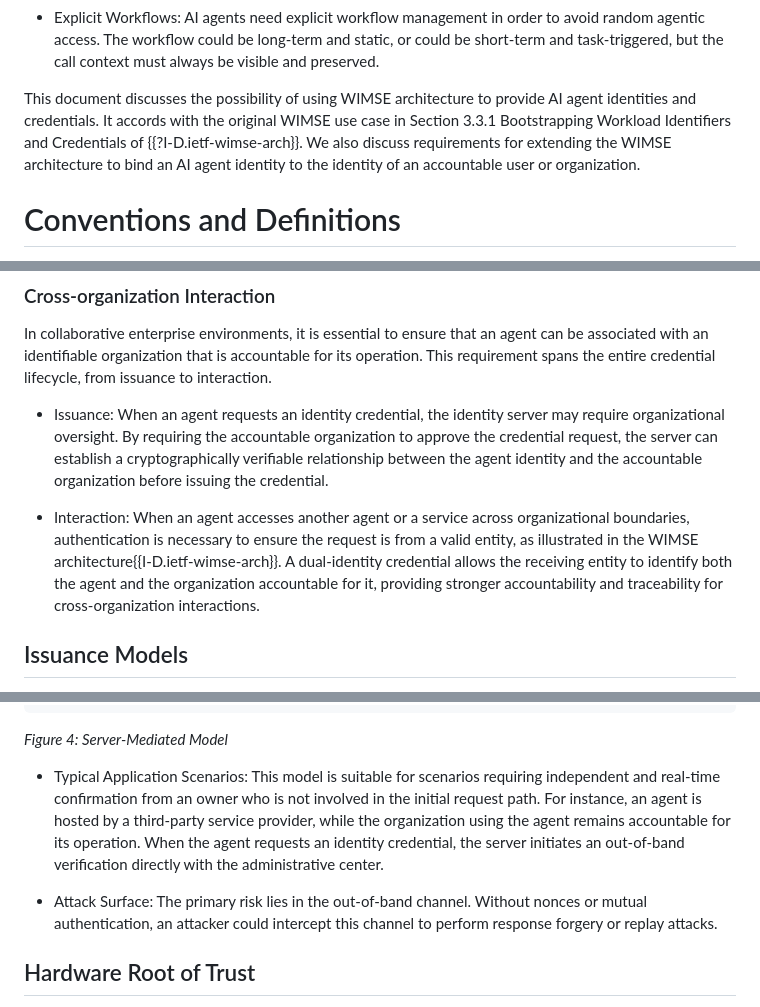
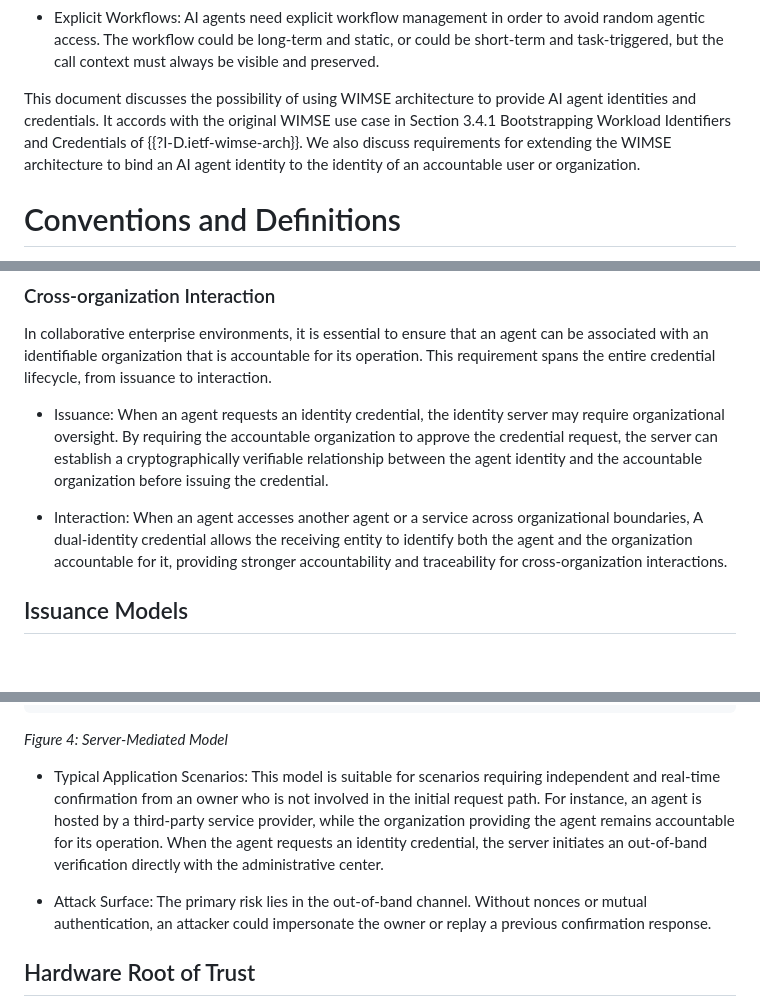
Before and after one commit to NiYuan224/draft-ni-wimse-ai-agent-identity, a Markdown page: draft-ni-wimse-ai-agent-identity.md, 3 parts joined by grey strips. Rendered like a GitHub page; blank space fills up the shorter version.

```diff
--- a/draft-ni-wimse-ai-agent-identity.md
+++ b/draft-ni-wimse-ai-agent-identity.md
@@ -69,7 +69,7 @@ To realize this goal, a mechanism should be designed considering the following r
 * Minimal Privileged Access Tokens: AI agents should have task-oriented, fine-grained access tokens with short validity periods.
 * Explicit Workflows: AI agents need explicit workflow management in order to avoid random agentic access. The workflow could be long-term and static, or could be short-term and task-triggered, but the call context must always be visible and preserved.
 
-This document discusses the possibility of using WIMSE architecture to provide AI agent identities and credentials. It accords with the original WIMSE use case in Section 3.3.1 Bootstrapping Workload Identifiers and Credentials of {{?I-D.ietf-wimse-arch}}. We also discuss requirements for extending the WIMSE architecture to bind an AI agent identity to the identity of an accountable user or organization.
+This document discusses the possibility of using WIMSE architecture to provide AI agent identities and credentials. It accords with the original WIMSE use case in Section 3.4.1 Bootstrapping Workload Identifiers and Credentials of {{?I-D.ietf-wimse-arch}}. We also discuss requirements for extending the WIMSE architecture to bind an AI agent identity to the identity of an accountable user or organization.
 
 # Conventions and Definitions
 
@@ -147,7 +147,7 @@ In collaborative enterprise environments, it is essential to ensure that an agen
 
 * Issuance: When an agent requests an identity credential, the identity server may require organizational oversight. By requiring the accountable organization to approve the credential request, the server can establish a cryptographically verifiable relationship between the agent identity and the accountable organization before issuing the credential.
 
-* Interaction: When an agent accesses another agent or a service across organizational boundaries, authentication is necessary to ensure the request is from a valid entity, as illustrated in the WIMSE architecture{{I-D.ietf-wimse-arch}}. A dual-identity credential allows the receiving entity to identify both the agent and the organization accountable for it, providing stronger accountability and traceability for cross-organization interactions.
+* Interaction: When an agent accesses another agent or a service across organizational boundaries, A dual-identity credential allows the receiving entity to identify both the agent and the organization accountable for it, providing stronger accountability and traceability for cross-organization interactions.
 
 ## Issuance Models
 Identity binding can be integrated into the WIMSE workflow in several ways. The following three models differ in where the binding between the agent identity and the accountable owner is established. Before initiating the dual-identity issuance flow, a pre-established trust relationship must exist, where the identity server is provisioned with trust anchors (e.g., public keys, CA certificates, or hardware-backed credentials) to verify the owner’s signature. The mechanism by which these trust anchors are established, distributed, or updated is out of scope of this document.
@@ -254,9 +254,9 @@ After that, the server validates the owner's response, completes the identity bi
 ~~~~
 *Figure 4: Server-Mediated Model*
 
-* Typical Application Scenarios: This model is suitable for scenarios requiring independent and real-time confirmation from an owner who is not involved in the initial request path. For instance, an agent is hosted by a third-party service provider, while the organization using the agent remains accountable for its operation. When the agent requests an identity credential, the server initiates an out-of-band verification directly with the administrative center.
+* Typical Application Scenarios: This model is suitable for scenarios requiring independent and real-time confirmation from an owner who is not involved in the initial request path. For instance, an agent is hosted by a third-party service provider, while the organization providing the agent remains accountable for its operation. When the agent requests an identity credential, the server initiates an out-of-band verification directly with the administrative center.
 
-* Attack Surface: The primary risk lies in the out-of-band channel. Without nonces or mutual authentication, an attacker could intercept this channel to perform response forgery or replay attacks.
+* Attack Surface: The primary risk lies in the out-of-band channel. Without nonces or mutual authentication, an attacker could impersonate the owner or replay a previous confirmation response.
 
 ## Hardware Root of Trust
 The owner can leverage the hardware root of trust to generate cryptographic signatures, thus binding an agent to a specific hardware device. Consequently, the above issuance models allow multiple virtual agent identities to be derived from a single hardware root of trust.
```
Also changed, not shown: other parts of draft-ni-wimse-ai-agent-identity.md (+2 -2 lines).
